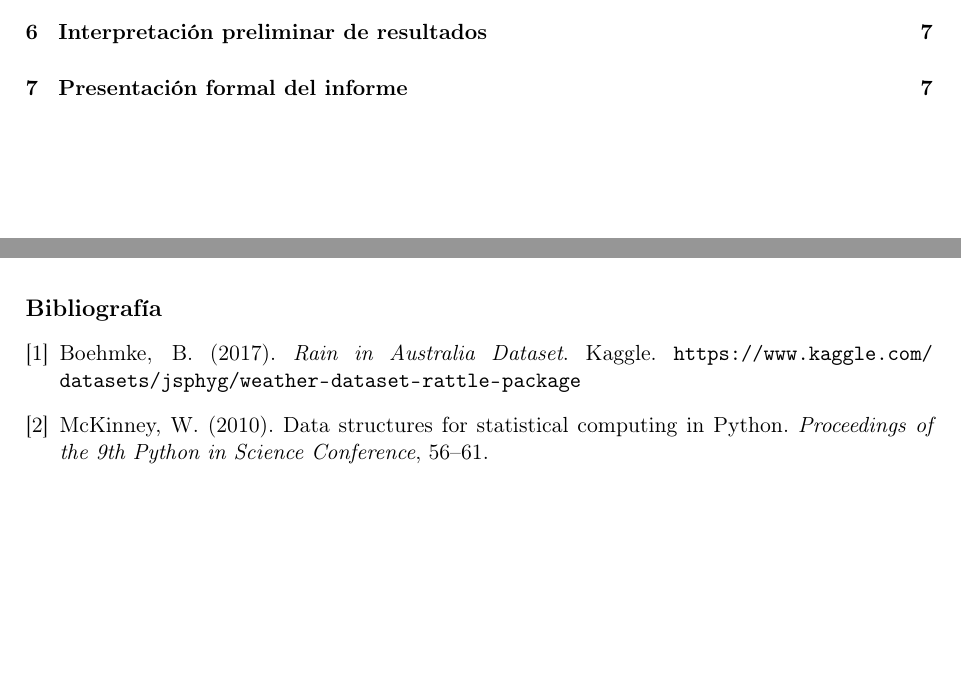
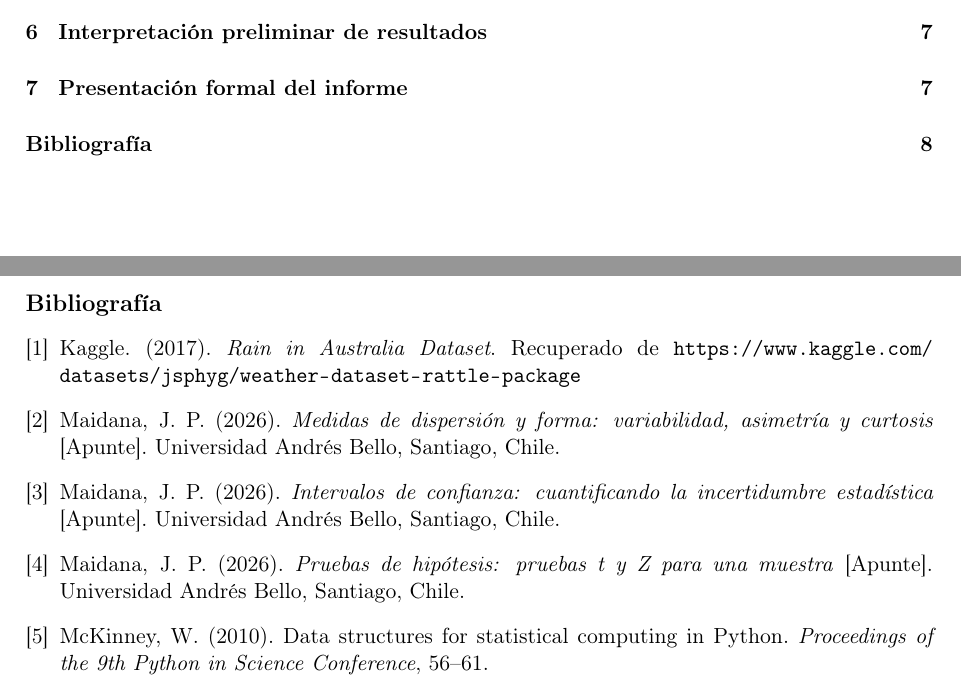
Before and after one commit to sauriomac/mcdi501-estadistica-computacional-grupo2, a LaTeX document (formativa-1-eda-inferencia/formativa-1-eda-inferencia.tex): two parts of pages 2 and 8 of 8 before the commit and two parts of pages 2 and 9 of 9 after it, joined at a grey line, cut so that both start at the same text, the shorter picture padded with empty space. Compiled offline with pdfLaTeX.

Commit message:
update: se actualiza tex de formativa 1

```diff
--- a/formativa-1-eda-inferencia/formativa-1-eda-inferencia.tex
+++ b/formativa-1-eda-inferencia/formativa-1-eda-inferencia.tex
@@ -50,7 +50,7 @@
 \newcommand{\proyTitulo}{Análisis estadístico de condiciones meteorológicas en Australia}
 \newcommand{\proyIntegrantes}{Enzo Pinilla, Claudio Alarcón y Luis Rodrigo Espinoza}
 \newcommand{\proyDataset}{WeatherAUS (Rain in Australia)}
-\newcommand{\proyDocente}{J.P. Maidana}
+\newcommand{\proyDocente}{Dr. Jean Paul Maidana González}
 \newcommand{\proyFecha}{28 Junio 2026}
 \newcommand{\proyRepo}{\url{https://github.com/sauriomac/mcdi501-estadistica-computacional-grupo2}}
 
@@ -263,9 +262,21 @@
 
 Antes de la entrega final, se recomienda verificar que el archivo PDF compile correctamente, que el notebook se ejecute sin errores mediante \textit{Restart \& Run All}, y que el repositorio incluya el dataset, el notebook, el archivo LaTeX, el logo institucional y el PDF final dentro de la carpeta correspondiente a la evaluación.
 
+\clearpage
+\phantomsection
+\addcontentsline{toc}{section}{Bibliografía}
 \begin{thebibliography}{9}
-\bibitem{bohmke2017}
-Boehmke, B. (2017). \textit{Rain in Australia Dataset}. Kaggle. \url{https://www.kaggle.com/datasets/jsphyg/weather-dataset-rattle-package}
+\bibitem{kaggle2017}
+Kaggle. (2017). \textit{Rain in Australia Dataset}. Recuperado de \url{https://www.kaggle.com/datasets/jsphyg/weather-dataset-rattle-package}
+
+\bibitem{maidana2026dispersion}
+Maidana, J. P. (2026). \textit{Medidas de dispersión y forma: variabilidad, asimetría y curtosis} [Apunte]. Universidad Andrés Bello, Santiago, Chile.
+
+\bibitem{maidana2026intervalos}
+Maidana, J. P. (2026). \textit{Intervalos de confianza: cuantificando la incertidumbre estadística} [Apunte]. Universidad Andrés Bello, Santiago, Chile.
+
+\bibitem{maidana2026pruebas}
+Maidana, J. P. (2026). \textit{Pruebas de hipótesis: pruebas t y Z para una muestra} [Apunte]. Universidad Andrés Bello, Santiago, Chile.
 
 \bibitem{mckinney2010}
 McKinney, W. (2010). Data structures for statistical computing in Python. \textit{Proceedings of the 9th Python in Science Conference}, 56--61.
```
Also changed, not shown: formativa-1-eda-inferencia/formativa-1-eda-inferencia.pdf, formativa-1-eda-inferencia/formativa-1-eda-inferencia.tex (1 more changed lines).
